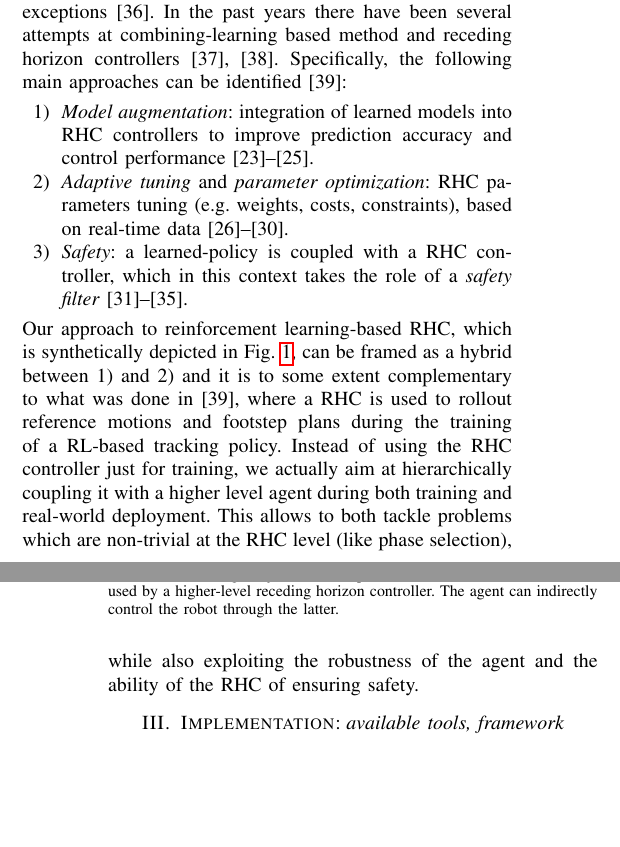
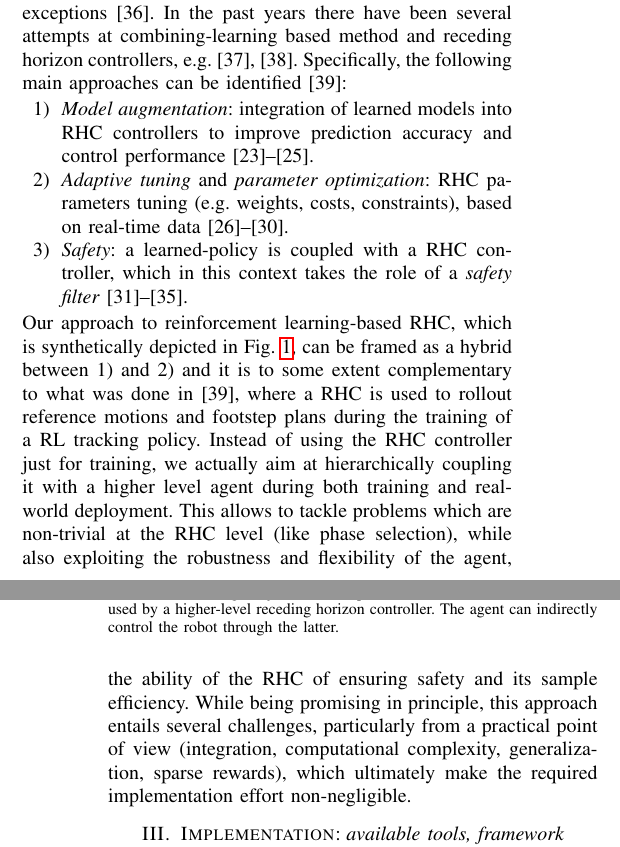
Before and after one commit to AndrePatri/ICRA2024AtompcWorkshop, a LaTeX paper (ExtendedAbstract/main.tex, which reads ExtendedAbstract/04-lrhc_formulation.tex): two parts of the columns of pages 1 and 2 of 3, joined at a grey line, cut so that both start at the same text, the shorter picture padded with empty space. Compiled offline with pdfLaTeX.

Commit message:
Signed-off-by: AndrePatri <andreapatrizi1b6e6@gmail.com>

```diff
--- a/ExtendedAbstract/04-lrhc_formulation.tex
+++ b/ExtendedAbstract/04-lrhc_formulation.tex
@@ -1,9 +1,10 @@
 \section{A hybrid approach: \textnormal{\textit{Learning-Based Receding Horizon Control with Reinforcement Learning}}}
 Most of the currently employed control tools and pipelines for locomotion rely either on online ``model-based'' controllers~\cite{modern_mpc:grandia2023perceptive,web::atlas_grip_boston_dyn} or ``model-free'' learned policies (often RL-based and trained offline)~\cite{mpc_learn:aswani2012provably, mpc_learn:terzi2018learning, mpc_learn:soloperto2018learning, rl:schneider2023learning, rl:miki2024learning,mpc_learn:berkenkamp2016safe,mpc_learn:marco2016automatic,mpc_learn:brunner2015stabilizing,mpc_learn:rosolia2019learning,mpc_learn:englert2017inverse,mpc_learn:koller2018learning,mpc_learn:wabersich2021probabilistic,mpc_learn:gillulay2011guaranteed,mpc_learn:wabersich2018safe,mpc_learn:berkenkamp2017safe}, with few exceptions~\cite{hybrid_rl_to:Jenelten_2024}.
-In the past years there have been several attempts at combining-learning based method and receding horizon controllers~\cite{mpc_learn:tsounis2020deepgait,mpc_learn:gangapurwala2021real}. Specifically, the following main approaches can be identified~\cite{mpc_learn:hewing2020learning}:
+In the past years there have been several attempts at combining-learning based method and receding horizon controllers, e.g.~\cite{mpc_learn:tsounis2020deepgait,mpc_learn:gangapurwala2021real}. Specifically, the following main approaches can be identified~\cite{mpc_learn:hewing2020learning}:
 \begin{itemize}
 	\item[1)] \textit{Model augmentation}: integration of learned models into RHC controllers to improve prediction accuracy and control performance~\cite{mpc_learn:aswani2012provably,mpc_learn:terzi2018learning,mpc_learn:soloperto2018learning}.
 	\item[2)] \textit{Adaptive tuning} and \textit{parameter optimization}: RHC parameters tuning (e.g. weights, costs, constraints), based on real-time data~\cite{mpc_learn:berkenkamp2016safe,mpc_learn:marco2016automatic,mpc_learn:brunner2015stabilizing,mpc_learn:rosolia2019learning,mpc_learn:englert2017inverse}.
 	\item[3)] \textit{Safety}: a learned-policy is coupled with a RHC controller, which in this context takes the role of a \textit{safety filter}~\cite{mpc_learn:koller2018learning,mpc_learn:wabersich2021probabilistic,mpc_learn:gillulay2011guaranteed,mpc_learn:wabersich2018safe,mpc_learn:berkenkamp2017safe}.
 \end{itemize}
-Our approach to reinforcement learning-based RHC, which is synthetically depicted in Fig.~\ref{fig:lrhc_arch}, can be framed as a hybrid between 1) and 2) and it is to some extent complementary to what was done in~\cite{mpc_learn:hewing2020learning}, where a RHC is used to rollout reference motions and footstep plans during the training of a RL-based tracking policy. Instead of using the RHC controller just for training, we actually aim at hierarchically coupling it with a higher level agent during both training and real-world deployment. This allows to both tackle problems which are non-trivial at the RHC level (like phase selection), while also exploiting the robustness of the agent and the ability of the RHC of ensuring safety.
+Our approach to reinforcement learning-based RHC, which is synthetically depicted in Fig.~\ref{fig:lrhc_arch}, can be framed as a hybrid between 1) and 2) and it is to some extent complementary to what was done in~\cite{mpc_learn:hewing2020learning}, where a RHC is used to rollout reference motions and footstep plans during the training of a RL tracking policy. Instead of using the RHC controller just for training, we actually aim at hierarchically coupling it with a higher level agent during both training and real-world deployment. This allows to tackle problems which are non-trivial at the RHC level (like phase selection), while also exploiting the robustness and flexibility of the agent, the ability of the RHC of ensuring safety and its sample efficiency.
+While being promising in principle, this approach entails several challenges, particularly from a practical point of view (integration, computational complexity, generalization, sparse rewards), which ultimately make the required implementation effort non-negligible.
```
Also changed, not shown: ExtendedAbstract/main.tex (+1 -1 lines), ExtendedAbstract/main.pdf.
